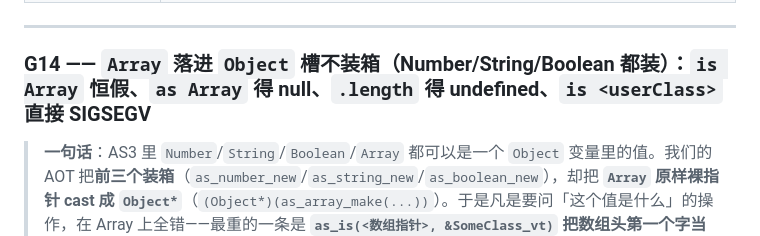
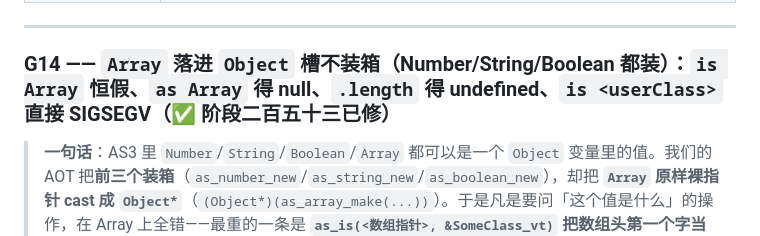
Before and after one commit to RayGyoe/as3compiler-asaotui, a Markdown page: compiler-gaps.md, the part around the change. GitHub-like rendering.

Commit message:
G14: mark the registry heading as closed
The section body already carried the closure note and the 4-part fix
summary; the `###` heading itself still read like an open gap, so a reader
skimming the table of gaps saw G14 as unresolved.

```diff
--- a/compiler-gaps.md
+++ b/compiler-gaps.md
@@ -264,7 +264,7 @@
 
 ---
 
-### G14 —— `Array` 落进 `Object` 槽**不装箱**（Number/String/Boolean 都装）：`is Array` 恒假、`as Array` 得 null、`.length` 得 undefined、**`is <userClass>` 直接 SIGSEGV**
+### G14 —— `Array` 落进 `Object` 槽**不装箱**（Number/String/Boolean 都装）：`is Array` 恒假、`as Array` 得 null、`.length` 得 undefined、**`is <userClass>` 直接 SIGSEGV**（✅ **阶段二百五十三已修**）
 
 > **一句话**：AS3 里 `Number`/`String`/`Boolean`/`Array` 都可以是一个 `Object` 变量里的值。我们的 AOT 把**前三个装箱**（`as_number_new`/`as_string_new`/`as_boolean_new`），却把 **`Array` 原样裸指针 cast 成 `Object*`**（`(Object*)(as_array_make(...))`）。于是凡是要问「这个值是什么」的操作，在 Array 上全错——最重的一条是 **`as_is(<数组指针>, &SomeClass_vt)` 把数组头第一个字当成 vtable 去走，进程 `0xC0000005`**。
 >
```
